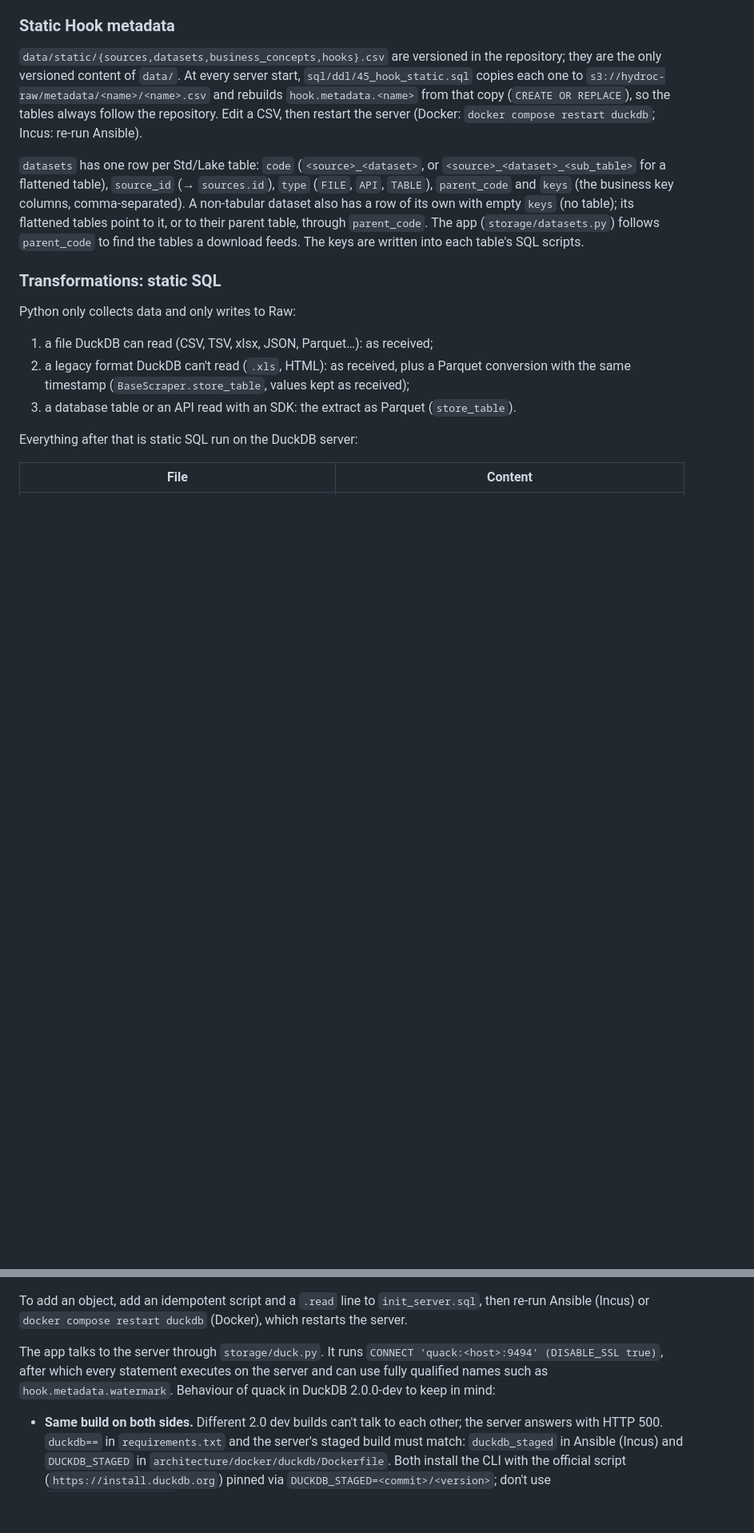
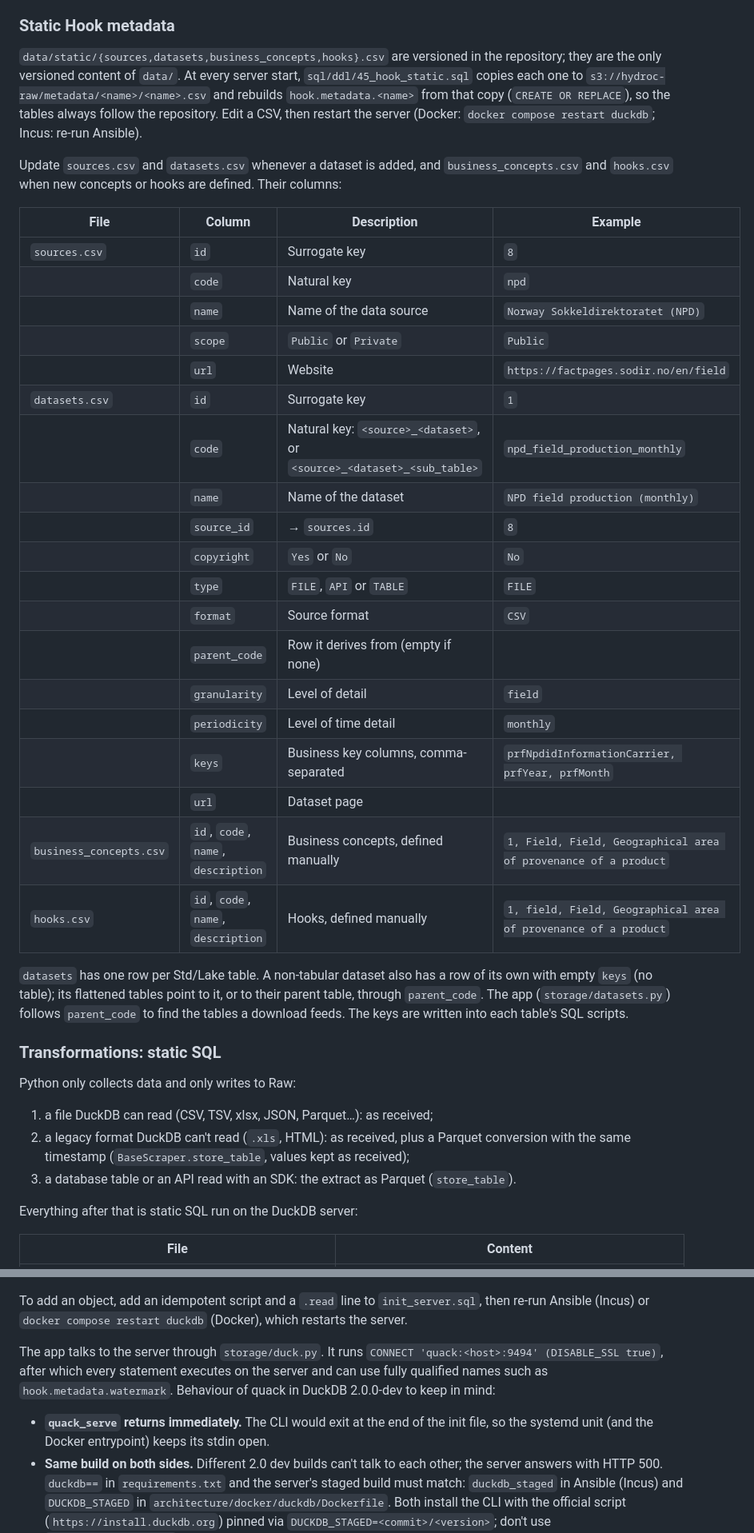
Before and after one commit to luisfmrosa/hydrocscraper, a Markdown page: docs/architecture.md, 2 parts joined by grey strips. Shown at 80% size. GitHub-like rendering; blank space fills up the shorter version.

```diff
--- a/docs/architecture.md
+++ b/docs/architecture.md
@@ -88,7 +107,31 @@ hydroc-std/
 
 `data/static/{sources,datasets,business_concepts,hooks}.csv` are versioned in the repository; they are the only versioned content of `data/`. At every server start, `sql/ddl/45_hook_static.sql` copies each one to `s3://hydroc-raw/metadata/<name>/<name>.csv` and rebuilds `hook.metadata.<name>` from that copy (`CREATE OR REPLACE`), so the tables always follow the repository. Edit a CSV, then restart the server (Docker: `docker compose restart duckdb`; Incus: re-run Ansible).
 
-`datasets` has one row per Std/Lake table: `code` (`<source>_<dataset>`, or `<source>_<dataset>_<sub_table>` for a flattened table), `source_id` (→ `sources.id`), `type` (`FILE`, `API`, `TABLE`), `parent_code` and `keys` (the business key columns, comma-separated). A non-tabular dataset also has a row of its own with empty `keys` (no table); its flattened tables point to it, or to their parent table, through `parent_code`. The app (`storage/datasets.py`) follows `parent_code` to find the tables a download feeds. The keys are written into each table's SQL scripts.
+Update `sources.csv` and `datasets.csv` whenever a dataset is added, and `business_concepts.csv` and `hooks.csv` when new concepts or hooks are defined. Their columns:
+
+| File | Column | Description | Example |
+|------|--------|-------------|---------|
+| `sources.csv` | `id` | Surrogate key | `8` |
+| | `code` | Natural key | `npd` |
+| | `name` | Name of the data source | `Norway Sokkeldirektoratet (NPD)` |
+| | `scope` | `Public` or `Private` | `Public` |
+| | `url` | Website | `https://factpages.sodir.no/en/field` |
+| `datasets.csv` | `id` | Surrogate key | `1` |
+| | `code` | Natural key: `<source>_<dataset>`, or `<source>_<dataset>_<sub_table>` | `npd_field_production_monthly` |
+| | `name` | Name of the dataset | `NPD field production (monthly)` |
+| | `source_id` | → `sources.id` | `8` |
+| | `copyright` | `Yes` or `No` | `No` |
+| | `type` | `FILE`, `API` or `TABLE` | `FILE` |
+| | `format` | Source format | `CSV` |
+| | `parent_code` | Row it derives from (empty if none) | |
+| | `granularity` | Level of detail | `field` |
+| | `periodicity` | Level of time detail | `monthly` |
+| | `keys` | Business key columns, comma-separated | `prfNpdidInformationCarrier, prfYear, prfMonth` |
+| | `url` | Dataset page | |
+| `business_concepts.csv` | `id`, `code`, `name`, `description` | Business concepts, defined manually | `1, Field, Field, Geographical area of provenance of a product` |
+| `hooks.csv` | `id`, `code`, `name`, `description` | Hooks, defined manually | `1, field, Field, Geographical area of provenance of a product` |
+
+`datasets` has one row per Std/Lake table. A non-tabular dataset also has a row of its own with empty `keys` (no table); its flattened tables point to it, or to their parent table, through `parent_code`. The app (`storage/datasets.py`) follows `parent_code` to find the tables a download feeds. The keys are written into each table's SQL scripts.
 
 ### Transformations: static SQL
 
@@ -174,6 +217,7 @@ To add an object, add an idempotent script and a `.read` line to `init_server.sq
 
 The app talks to the server through `storage/duck.py`. It runs `CONNECT 'quack:<host>:9494' (DISABLE_SSL true)`, after which every statement executes on the server and can use fully qualified names such as `hook.metadata.watermark`. Behaviour of quack in DuckDB 2.0.0-dev to keep in mind:
 
+- **`quack_serve` returns immediately.** The CLI would exit at the end of the init file, so the systemd unit (and the Docker entrypoint) keeps its stdin open.
 - **Same build on both sides.** Different 2.0 dev builds can't talk to each other; the server answers with HTTP 500. `duckdb==` in `requirements.txt` and the server's staged build must match: `duckdb_staged` in Ansible (Incus) and `DUCKDB_STAGED` in `architecture/docker/duckdb/Dockerfile`. Both install the CLI with the official script (`https://install.duckdb.org`) pinned via `DUCKDB_STAGED=<commit>/<version>`; don't use `DUCKDB_VERSION=alpha`, which always fetches the newest alpha.
 - **AVX2 CPU required.** The 2.0 dev builds (wheel and CLI) crash with `Illegal instruction` on CPUs without AVX2. The homelab Incus server (Intel Pentium Silver J5005) has none, so the Incus stack can't run there until an official 2.0 release supports older CPUs. The Docker stack runs on any AVX2 machine.
 - **HTTPS by default.** `CONNECT` uses HTTPS for any host other than localhost, but the server only speaks HTTP. `HYDROC_QUACK_DISABLE_SSL=true` adds `(DISABLE_SSL true)`.
```
Also changed, not shown: other parts of docs/architecture.md (+23 -2 lines), CLAUDE.md (+1 -1 lines), docs/architecture_v2.md (deleted, +0 -353 lines).
